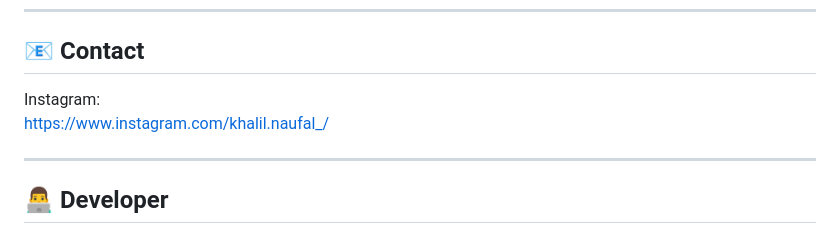
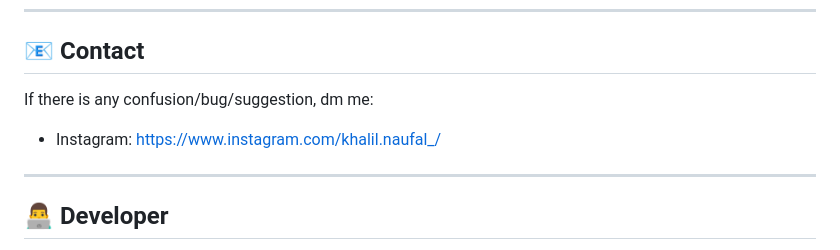
Before and after one commit to NaufalKhalil/Naulex-Translate, a Markdown page: README.md, the part around one of its changes. Rendered like a GitHub page.

```diff
--- a/README.md
+++ b/README.md
@@ -176,8 +225,8 @@ Your support helps this project grow 🚀
 
 ## 📧 Contact
 
-Instagram:
-https://www.instagram.com/khalil.naufal_/
+If there is any confusion/bug/suggestion, dm me:
+- Instagram: https://www.instagram.com/khalil.naufal_/
 
 ---
 
```
Also changed, not shown: other parts of README.md (+49 -0 lines).
